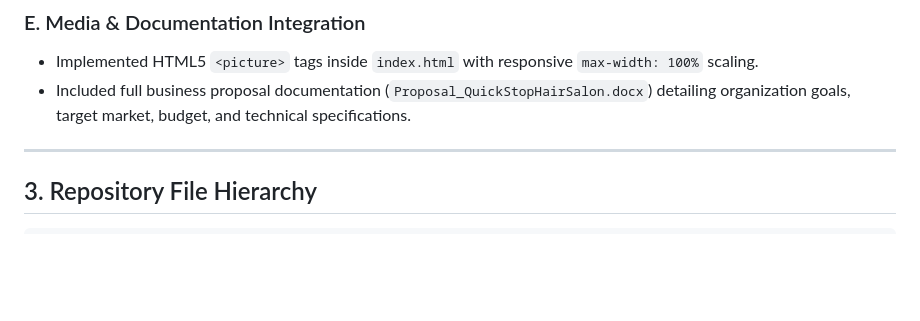
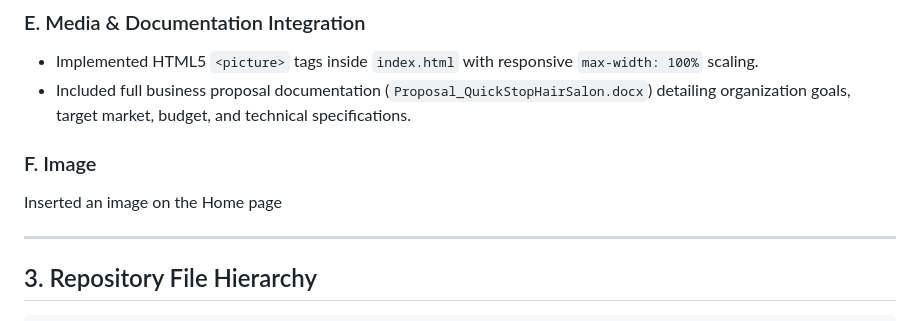
Before and after one commit to Epic-Sean1/Website, a Markdown page: QuickStopHairSalon/README.md, the part around the change. Rendered like a GitHub page; blank space fills up the shorter version.

Commit message:
Added an image on Home page

```diff
--- a/QuickStopHairSalon/README.md
+++ b/QuickStopHairSalon/README.md
@@ -63,6 +63,9 @@ The initial release established the 5-page semantic HTML5 website structure (`<h
 - Implemented HTML5 `<picture>` tags inside `index.html` with responsive `max-width: 100%` scaling.
 - Included full business proposal documentation (`Proposal_QuickStopHairSalon.docx`) detailing organization goals, target market, budget, and technical specifications.
 
+### F. Image
+Inserted an image on the Home page
+
 ---
 
 ## 3. Repository File Hierarchy
```
